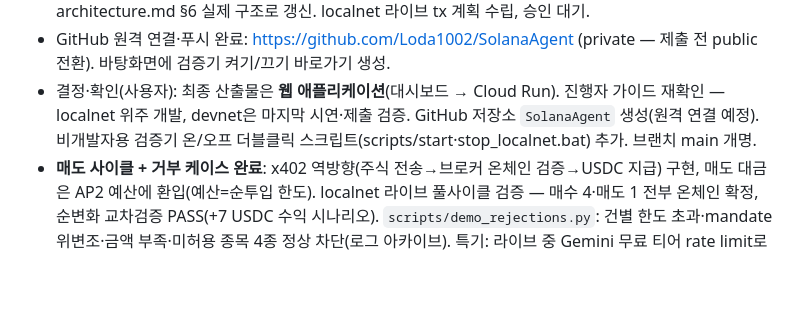
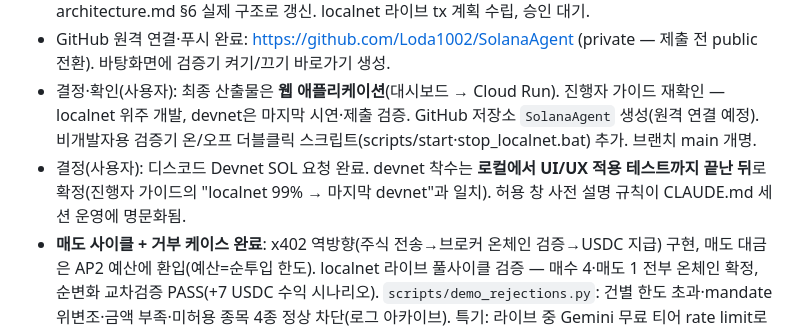
Before and after one commit to Loda1002/SynapStock, a Markdown page: docs/progress_log.md, the part around the change. Rendered like a GitHub page; blank space fills up the shorter version.

Commit message:
docs: devnet 사용 시점 결정 기록 (로컬 UI/UX 테스트 완료 후)
Co-Authored-By: Claude Fable 5 <noreply@anthropic.com>

```diff
--- a/docs/progress_log.md
+++ b/docs/progress_log.md
@@ -13,6 +13,7 @@
 - Claude Code 첫 세션: 로컬 환경(Win11·Python 3.10.8) 검증 통과 — 오프라인 데모 전 과정 재현 OK. 수정: requirements.txt 한글 주석이 한국어 Windows(cp949)에서 pip 파싱을 깨는 버그 → ASCII화, solana-py를 3.10 호환 0.38로 조정, 지갑 경로 `.wallets/`→`secrets/` 통일, .env.example 정비(WALLET_DIR 추가·Gemini 무료티어 키로 교체), .gitignore 보강(secrets/·*-keypair.json·test-ledger/), architecture.md §6 실제 구조로 갱신. localnet 라이브 tx 계획 수립, 승인 대기.
 - GitHub 원격 연결·푸시 완료: https://github.com/Loda1002/SolanaAgent (private — 제출 전 public 전환). 바탕화면에 검증기 켜기/끄기 바로가기 생성.
 - 결정·확인(사용자): 최종 산출물은 **웹 애플리케이션**(대시보드 → Cloud Run). 진행자 가이드 재확인 — localnet 위주 개발, devnet은 마지막 시연·제출 검증. GitHub 저장소 `SolanaAgent` 생성(원격 연결 예정). 비개발자용 검증기 온/오프 더블클릭 스크립트(scripts/start·stop_localnet.bat) 추가. 브랜치 main 개명.
+- 결정(사용자): 디스코드 Devnet SOL 요청 완료. devnet 착수는 **로컬에서 UI/UX 적용 테스트까지 끝난 뒤**로 확정(진행자 가이드의 "localnet 99% → 마지막 devnet"과 일치). 허용 창 사전 설명 규칙이 CLAUDE.md 세션 운영에 명문화됨.
 - **매도 사이클 + 거부 케이스 완료**: x402 역방향(주식 전송→브로커 온체인 검증→USDC 지급) 구현, 매도 대금은 AP2 예산에 환입(예산=순투입 한도). localnet 라이브 풀사이클 검증 — 매수 4·매도 1 전부 온체인 확정, 순변화 교차검증 PASS(+7 USDC 수익 시나리오). `scripts/demo_rejections.py`: 건별 한도 초과·mandate 위변조·금액 부족·미허용 종목 4종 정상 차단(로그 아카이브). 특기: 라이브 중 Gemini 무료 티어 rate limit로 3틱이 규칙 폴백 처리 — 폴백 설계 실전 검증. CLAUDE.md 현재 상태·다음 단계 갱신(1=웹 서비스화, 2=Cloud Run, 3=디자인, 4=devnet, 5=제출물).
 - **다음 단계 2번(Gemini 교체) 완료**: `agents/gemini_decider.py` 신설 — Gemini API(무료 티어, `gemini-flash-latest`, developer 모드)가 시세 흐름·규칙·예산을 보고 매수/매도/보류 판단 + 한국어 이유 생성. 호출 실패 시 규칙 기반 자동 폴백(데모데이 네트워크 대비). localnet 라이브 재검증: **Gemini 판단 매수 3건 온체인 확정**, 교차검증 PASS, 아카이브에 판단 주체·이유 기록. 참고: 신규 계정 키는 `AQ.` 새 형식이고 gemini-2.5 계열이 신규 사용자에게 차단돼 `gemini-flash-latest` 별칭 사용. 연결 확인은 `scripts/check_gemini.py`.
 - **다음 단계 1번(라이브 tx) localnet 완료**: WSL Ubuntu에 Agave 4.1.1 설치 → solana-test-validator 기동 → setup → `run_demo.py --live` 성공. 매수 3건 = 온체인 tx 6건(USDC 결제+주식 전달) 확정, 전후 잔액 RPC 교차검증 PASS, `artifacts/tx/20260722_1547_solana-localnet_live_buy.json` 아카이브. 수정 2건: 클라이언트 커밋먼트 Confirmed 통일(에어드랍 자금 미인식 해결), `preflight_commitment=Confirmed` 명시(Finalized 뱅크 preflight의 "Blockhash not found" 해결). 증빙 보강: 주식 전달 tx 서명 수집(기존엔 버려짐), 라이브 미확정 시 status=failed 처리, 전후 잔액 스냅샷·교차검증·JSON 아카이빙 추가. git 저장소 초기화. devnet은 SOL 확보(디스코드 요청) 후 .env 전환만 하면 됨.
```
Also changed, not shown: CLAUDE.md (+1 -1 lines).
